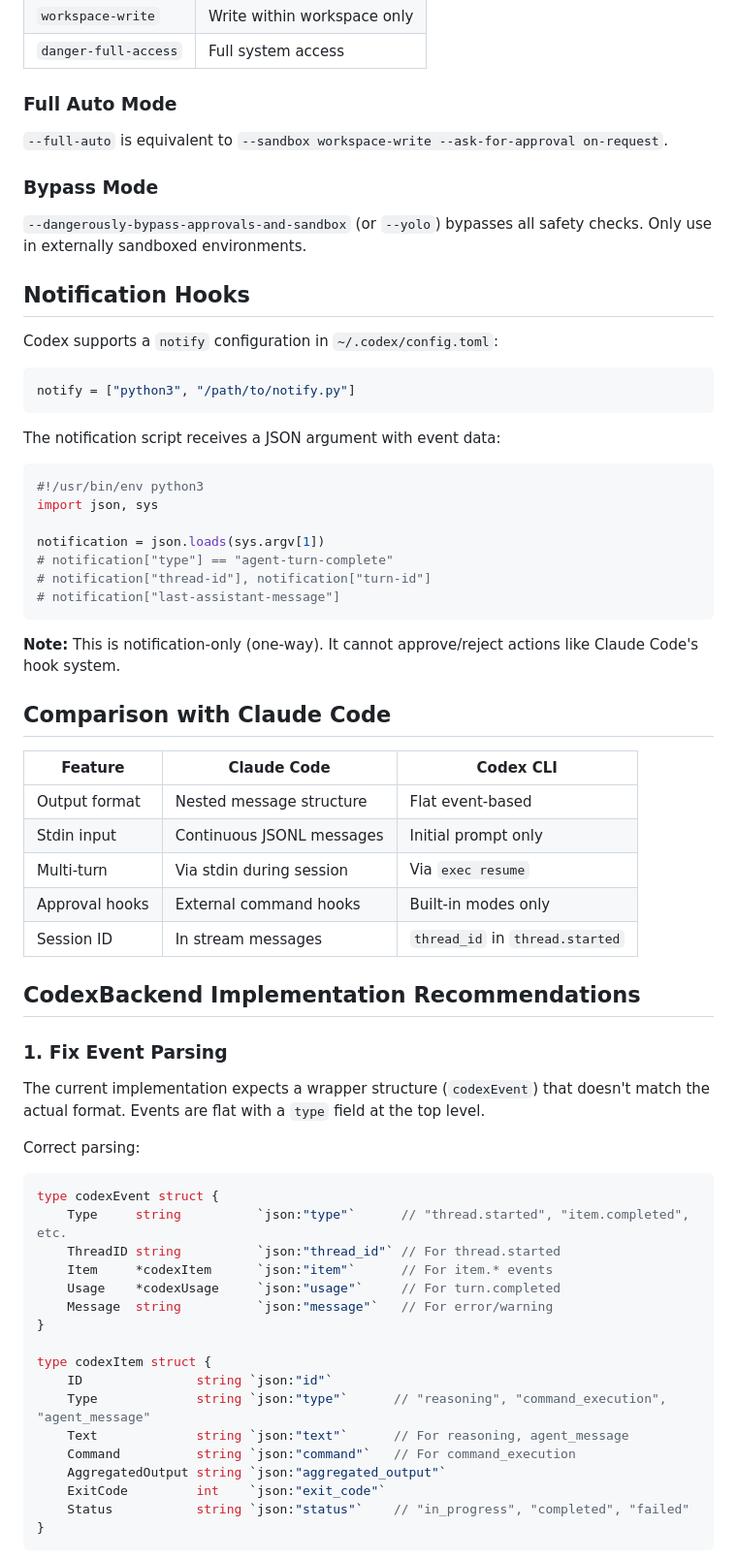
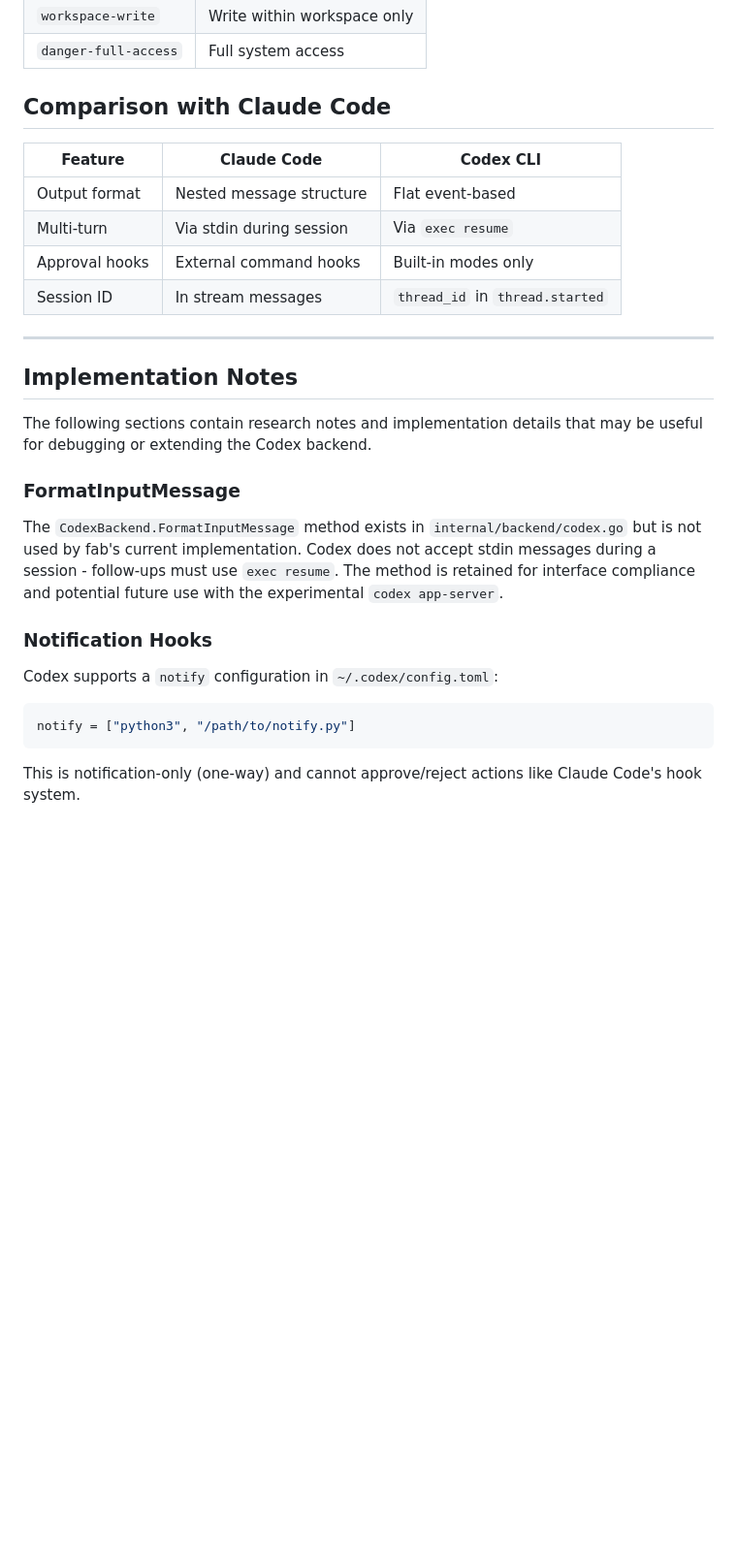
Before and after one commit to tessro/fab, a Markdown page: docs/codex-integration.md, the part around one of its changes. Shown at 97% size. GitHub-like rendering; blank space fills up the shorter version.

````diff
--- a/docs/codex-integration.md
+++ b/docs/codex-integration.md
@@ -125,15 +143,26 @@ Set via `--sandbox` or `-s`:
 | `workspace-write` | Write within workspace only |
 | `danger-full-access` | Full system access |
 
-### Full Auto Mode
+## Comparison with Claude Code
 
-`--full-auto` is equivalent to `--sandbox workspace-write --ask-for-approval on-request`.
+| Feature | Claude Code | Codex CLI |
+|---------|-------------|-----------|
+| Output format | Nested message structure | Flat event-based |
+| Multi-turn | Via stdin during session | Via `exec resume` |
+| Approval hooks | External command hooks | Built-in modes only |
+| Session ID | In stream messages | `thread_id` in `thread.started` |
 
-### Bypass Mode
+---
 
-`--dangerously-bypass-approvals-and-sandbox` (or `--yolo`) bypasses all safety checks. Only use in externally sandboxed environments.
+## Implementation Notes
 
-## Notification Hooks
+The following sections contain research notes and implementation details that may be useful for debugging or extending the Codex backend.
+
+### FormatInputMessage
+
+The `CodexBackend.FormatInputMessage` method exists in `internal/backend/codex.go` but is not used by fab's current implementation. Codex does not accept stdin messages during a session - follow-ups must use `exec resume`. The method is retained for interface compliance and potential future use with the experimental `codex app-server`.
+
+### Notification Hooks
 
 Codex supports a `notify` configuration in `~/.codex/config.toml`:
 
@@ -141,55 +170,5 @@ Codex supports a `notify` configuration in `~/.codex/config.toml`:
 notify = ["python3", "/path/to/notify.py"]
 ```
 
-The notification script receives a JSON argument with event data:
+This is notification-only (one-way) and cannot approve/reject actions like Claude Code's hook system.
 
-```python
-#!/usr/bin/env python3
-import json, sys
-
-notification = json.loads(sys.argv[1])
-# notification["type"] == "agent-turn-complete"
-# notification["thread-id"], notification["turn-id"]
-# notification["last-assistant-message"]
-```
-
-**Note:** This is notification-only (one-way). It cannot approve/reject actions like Claude Code's hook system.
-
-## Comparison with Claude Code
-
-| Feature | Claude Code | Codex CLI |
-|---------|-------------|-----------|
-| Output format | Nested message structure | Flat event-based |
-| Stdin input | Continuous JSONL messages | Initial prompt only |
-| Multi-turn | Via stdin during session | Via `exec resume` |
-| Approval hooks | External command hooks | Built-in modes only |
-| Session ID | In stream messages | `thread_id` in `thread.started` |
-
-## CodexBackend Implementation Recommendations
-
-### 1. Fix Event Parsing
-
-The current implementation expects a wrapper structure (`codexEvent`) that doesn't match the actual format. Events are flat with a `type` field at the top level.
-
-Correct parsing:
-
-```go
-type codexEvent struct {
-    Type     string          `json:"type"`      // "thread.started", "item.completed", etc.
-    ThreadID string          `json:"thread_id"` // For thread.started
-    Item     *codexItem      `json:"item"`      // For item.* events
-    Usage    *codexUsage     `json:"usage"`     // For turn.completed
-    Message  string          `json:"message"`   // For error/warning
-}
-
-type codexItem struct {
-    ID               string `json:"id"`
-    Type             string `json:"type"`      // "reasoning", "command_execution", "agent_message"
-    Text             string `json:"text"`      // For reasoning, agent_message
-    Command          string `json:"command"`   // For command_execution
-    AggregatedOutput string `json:"aggregated_output"`
-    ExitCode         int    `json:"exit_code"`
-    Status           string `json:"status"`    // "in_progress", "completed", "failed"
-}
-```
-
````
Also changed, not shown: other parts of docs/codex-integration.md (+94 -161 lines).
